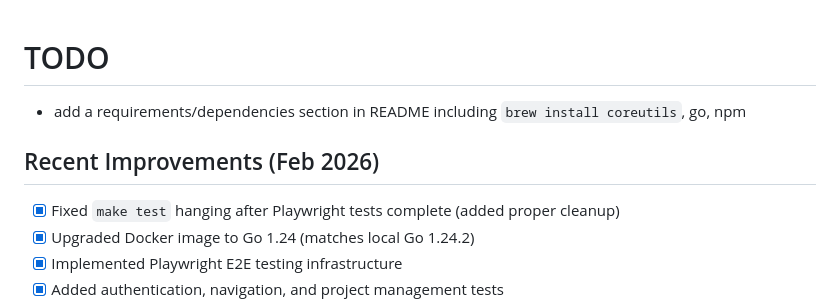
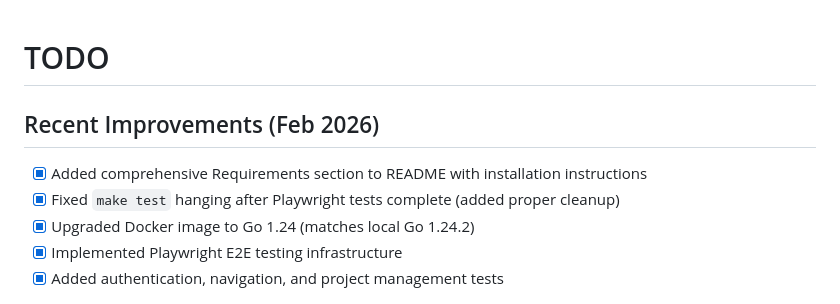
Before and after one commit to simonski/tsf, a Markdown page: TODO.md, the part around the change. GitHub-like rendering.

Commit message:
docs: update TODO with completed tasks

```diff
--- a/TODO.md
+++ b/TODO.md
@@ -1,9 +1,8 @@
 # TODO
-
-- add a requirements/dependencies section in README including `brew install coreutils`, go, npm
 
 ## Recent Improvements (Feb 2026)
 
+- [x] Added comprehensive Requirements section to README with installation instructions
 - [x] Fixed `make test` hanging after Playwright tests complete (added proper cleanup)
 - [x] Upgraded Docker image to Go 1.24 (matches local Go 1.24.2)
 - [x] Implemented Playwright E2E testing infrastructure
```
